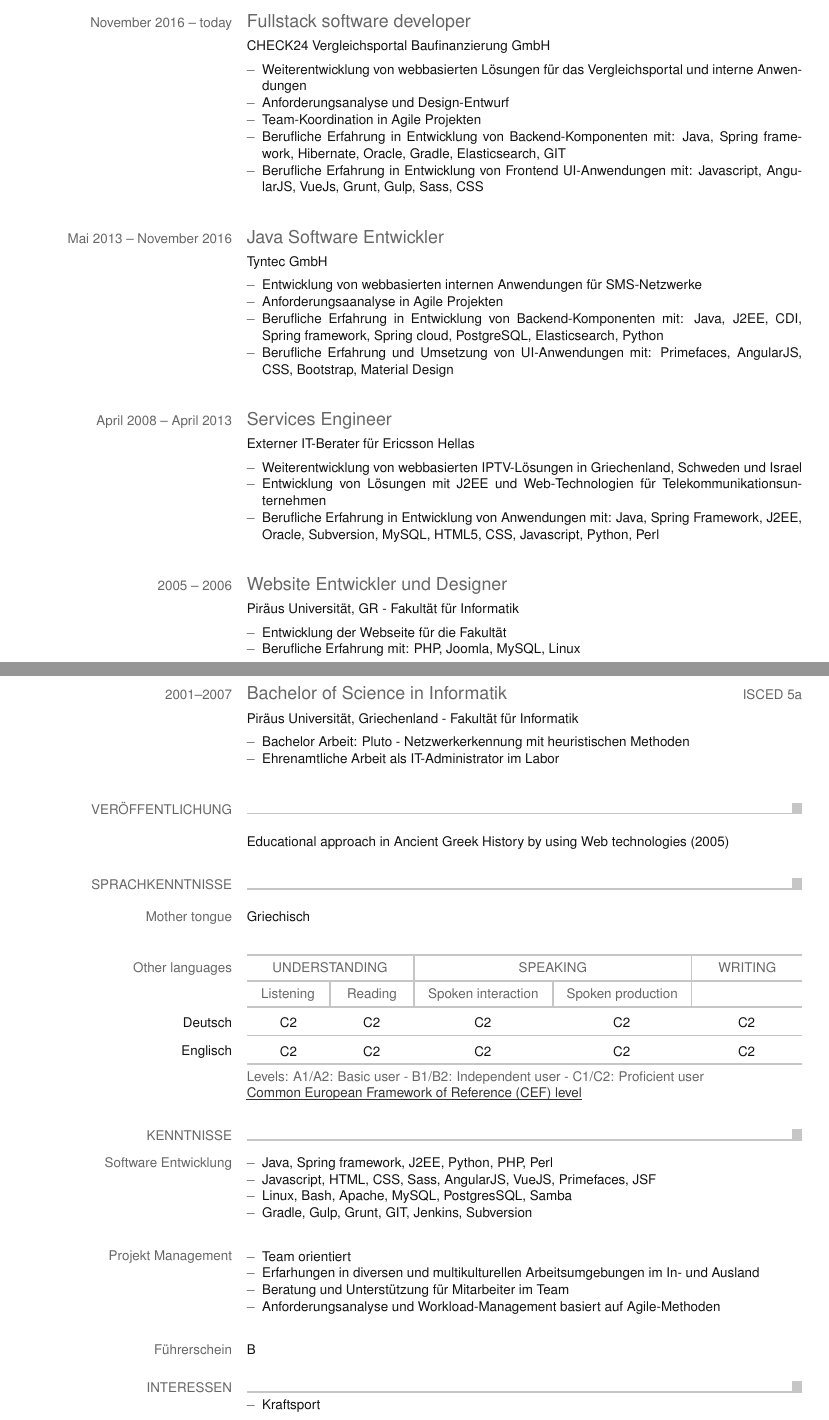
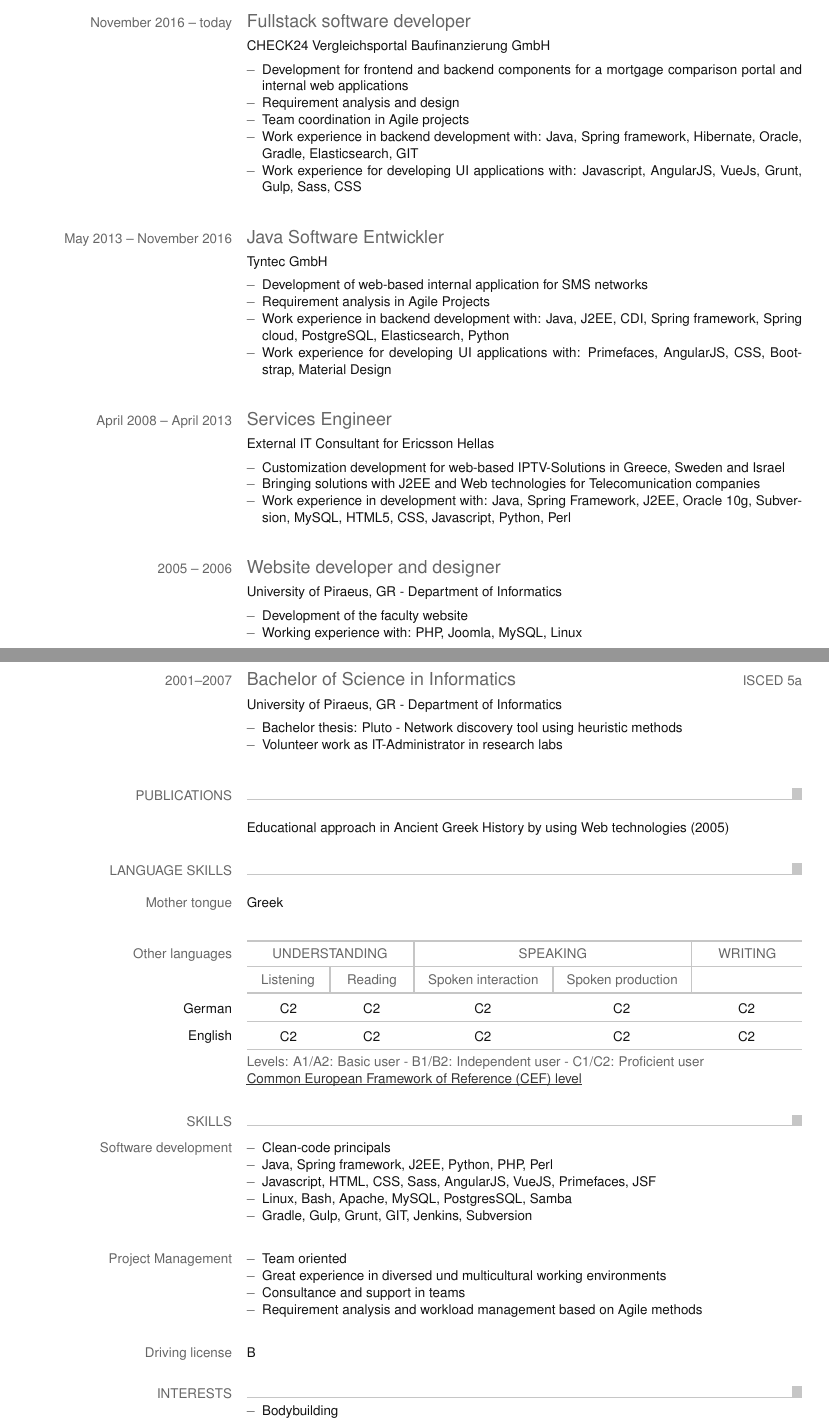
Before and after one commit to trelo-bifteki/resume, a LaTeX CV (europasscv_en.tex): two parts of pages 1 and 2 of 2, joined at a grey line, cut so that both start at the same text. Compiled offline with pdfLaTeX.

Commit message:
translating resume in English

```diff
--- a/europasscv_en.tex
+++ b/europasscv_en.tex
@@ -26,73 +26,74 @@
   \ecvitem{}{CHECK24 Vergleichsportal Baufinanzierung GmbH}
   \ecvitem{}{
   \begin{ecvitemize}
-    \item Weiterentwicklung von webbasierten Lösungen für das Vergleichsportal und interne Anwendungen
-    \item Anforderungsanalyse und Design-Entwurf
-    \item Team-Koordination in Agile Projekten
-    \item Berufliche Erfahrung in Entwicklung von Backend-Komponenten mit: Java, Spring framework, Hibernate, Oracle, Gradle, Elasticsearch, GIT
-    \item Berufliche Erfahrung in Entwicklung von Frontend UI-Anwendungen mit: Javascript, AngularJS, VueJs, Grunt, Gulp, Sass, CSS
+    \item Development for frontend and backend components for a mortgage comparison portal and internal web applications
+    \item Requirement analysis and design
+    \item Team coordination in Agile projects
+    \item Work experience in backend development with: Java, Spring framework, Hibernate, Oracle, Gradle, Elasticsearch, GIT
+    \item Work experience for developing UI applications with: Javascript, AngularJS, VueJs, Grunt, Gulp, Sass, CSS
   \end{ecvitemize}
   }
 
-  \ecvtitle{Mai 2013 -- November 2016}{Java Software Entwickler}
+  \ecvtitle{May 2013 -- November 2016}{Java Software Entwickler}
   \ecvitem{}{Tyntec GmbH}
   \ecvitem{}{
   \begin{ecvitemize}
-      \item Entwicklung von webbasierten internen Anwendungen für SMS-Netzwerke
-      \item Anforderungsaanalyse in Agile Projekten
-      \item Berufliche Erfahrung in Entwicklung von Backend-Komponenten mit: Java, J2EE, CDI, Spring framework, Spring cloud, PostgreSQL, Elasticsearch, Python
-      \item Berufliche Erfahrung und Umsetzung von UI-Anwendungen mit: Primefaces, AngularJS, CSS, Bootstrap, Material Design
+      \item Development of web-based internal application for SMS networks
+      \item Requirement analysis in Agile Projects
+      \item Work experience in backend development with: Java, J2EE, CDI, Spring framework, Spring cloud, PostgreSQL, Elasticsearch, Python
+      \item Work experience for developing UI applications with: Primefaces, AngularJS, CSS, Bootstrap, Material Design
   \end{ecvitemize}
   }
 
   \ecvtitle{April 2008 -- April 2013}{Services Engineer}
-  \ecvitem{}{Externer IT-Berater für Ericsson Hellas}
+  \ecvitem{}{External IT Consultant for Ericsson Hellas}
   \ecvitem{}{
   \begin{ecvitemize}
-      \item Weiterentwicklung von webbasierten IPTV-Lösungen in Griechenland, Schweden und Israel
-      \item Entwicklung von Lösungen mit J2EE und Web-Technologien für Telekommunikationsunternehmen
-      \item Berufliche Erfahrung in Entwicklung von Anwendungen mit: Java, Spring Framework, J2EE, Oracle, Subversion, MySQL, HTML5, CSS, Javascript, Python, Perl
+      \item Customization development for web-based IPTV-Solutions in Greece, Sweden and Israel
+      \item Bringing solutions with J2EE and Web technologies for Telecomunication companies
+      \item Work experience in development with: Java, Spring Framework, J2EE, Oracle 10g, Subversion, MySQL, HTML5, CSS, Javascript, Python, Perl
   \end{ecvitemize}
   }
 
-  \ecvtitle{2005 -- 2006}{Website Entwickler und Designer}
-  \ecvitem{}{Piräus Universität, GR - Fakultät für Informatik}
+  \ecvtitle{2005 -- 2006}{Website developer and designer}
+  \ecvitem{}{University of Piraeus, GR - Department of Informatics}
   \ecvitem{}{
   \begin{ecvitemize}
-	\item Entwicklung der Webseite für die Fakultät
-	\item Berufliche Erfahrung mit: PHP, Joomla, MySQL, Linux
+	\item Development of the faculty website
+	\item Working experience with: PHP, Joomla, MySQL, Linux
   \end{ecvitemize}
   }
 
   \pagebreak
 
-  \ecvsection{Studium}
+  \ecvsection{Studies}
 
-  \ecvtitlelevel{2001--2007}{Bachelor of Science in Informatik}{ISCED 5a}
-  \ecvitem{}{Piräus Universität, Griechenland - Fakultät für Informatik}
+  \ecvtitlelevel{2001--2007}{Bachelor of Science in Informatics}{ISCED 5a}
+  \ecvitem{}{University of Piraeus, GR - Department of Informatics}
     \ecvitem{}{
       \begin{ecvitemize}
-      	\item Bachelor Arbeit: Pluto - Netzwerkerkennung mit heuristischen Methoden
-	    \item Ehrenamtliche Arbeit als IT-Administrator im Labor
+      	\item Bachelor thesis: Pluto - Network discovery tool using heuristic methods
+	    \item Volunteer work as IT-Administrator in research labs
 	  \end{ecvitemize}
   }
 
-  \ecvsection{Veröffentlichung}
+  \ecvsection{Publications}
   \ecvitem{}{Educational approach in Ancient Greek History by using Web technologies (2005)}
 
 %  \pagebreak
 
-\ecvsection{Sprachkenntnisse}
-  \ecvmothertongue{Griechisch}
+\ecvsection{Language skills}
+  \ecvmothertongue{Greek}
   \ecvlanguageheader
-  \ecvlanguage{Deutsch}{C2}{C2}{C2}{C2}{C2}
-  \ecvlastlanguage{Englisch}{C2}{C2}{C2}{C2}{C2}
+  \ecvlanguage{German}{C2}{C2}{C2}{C2}{C2}
+  \ecvlastlanguage{English}{C2}{C2}{C2}{C2}{C2}
   \ecvlanguagefooter
 
-  \ecvsection{Kenntnisse}
+  \ecvsection{Skills}
 
-  \ecvblueitem{Software Entwicklung}{
+  \ecvblueitem{Software development}{
   \begin{ecvitemize}
+  	\item Clean-code principals
     \item Java, Spring framework, J2EE, Python, PHP, Perl
     \item Javascript, HTML, CSS, Sass, AngularJS, VueJS, Primefaces, JSF
     \item Linux, Bash, Apache, MySQL, PostgresSQL, Samba
@@ -100,23 +101,23 @@
   \end{ecvitemize}
   }
 
-  \ecvblueitem{Projekt Management}{
+  \ecvblueitem{Project Management}{
   \begin{ecvitemize}
-    \item Team orientiert
-    \item Erfarhungen in diversen und multikulturellen Arbeitsumgebungen im In- und Ausland
-    \item Beratung und Unterstützung für Mitarbeiter im Team
-    \item Anforderungsanalyse und Workload-Management basiert auf Agile-Methoden
+    \item Team oriented
+    \item Great experience in diversed und multicultural working environments
+    \item Consultance and support in teams
+    \item Requirement analysis and workload management based on Agile methods
   \end{ecvitemize}
   }
 
-  \ecvblueitem{Führerschein}{B}
+  \ecvblueitem{Driving license}{B}
 
-  \ecvsection{Interessen}
+  \ecvsection{Interests}
   \ecvitem{}{
   \begin{ecvitemize}
-    \item Kraftsport
-    \item Chormusik
-    \item Geschichte
+    \item Bodybuilding
+    \item Choir music
+    \item History
     \item Open-Source Software
   \end{ecvitemize}
   }
```
Also changed, not shown: europasscv.tex (+1 -0 lines).
